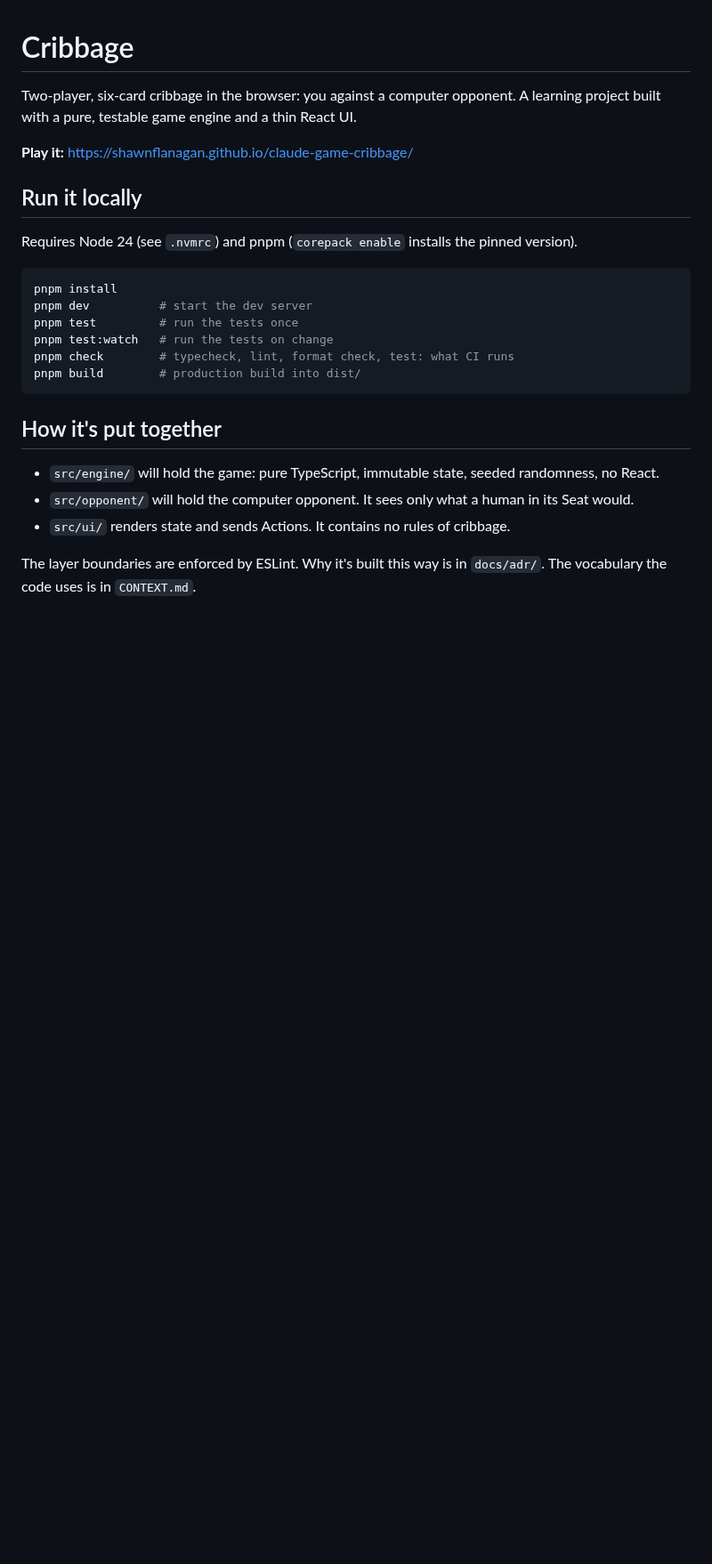
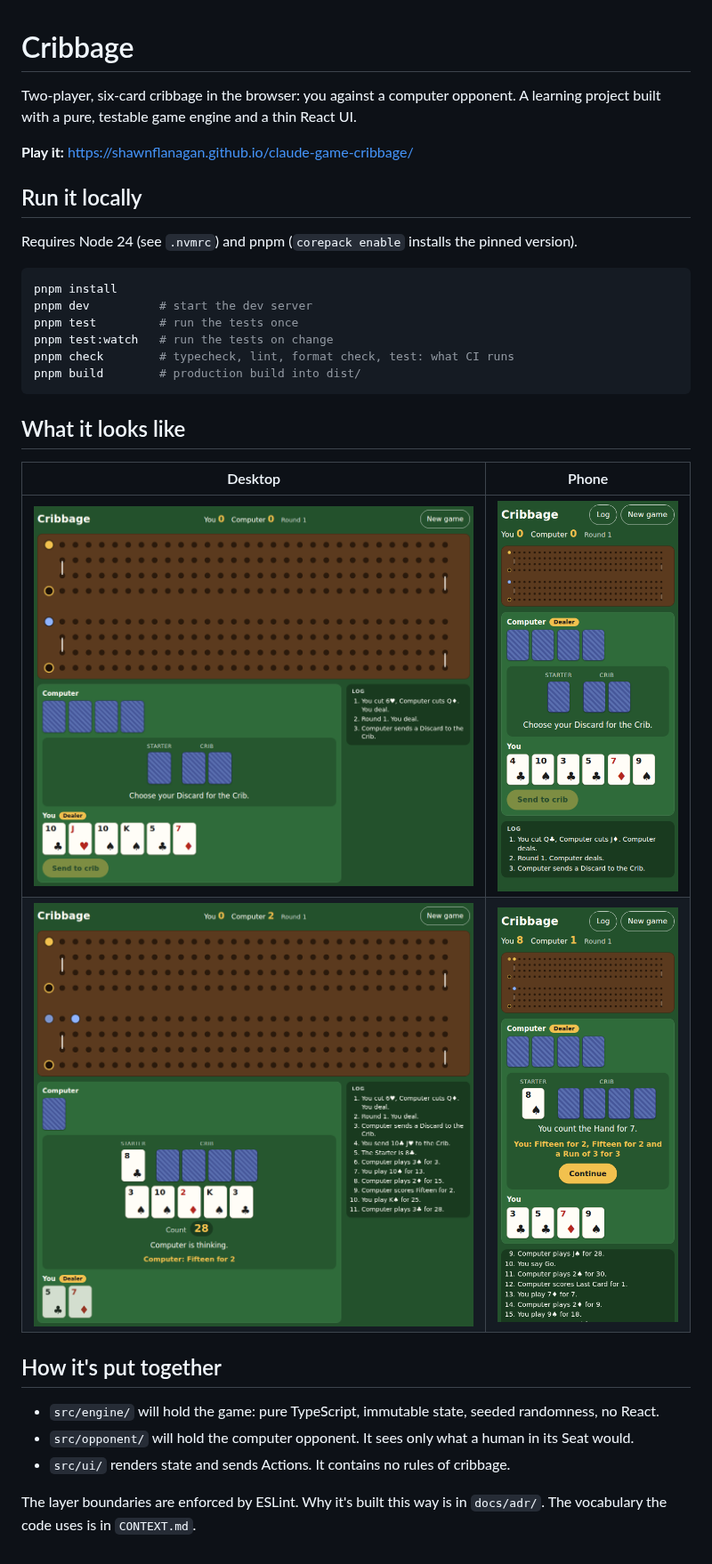
Before and after one commit to shawnflanagan/claude-game-cribbage, a Markdown page: README.md, the part around the change. Shown at 89% size. GitHub-like rendering; pictures changed too: docs/screenshots/desktop-discard.png, docs/screenshots/desktop-pegging.png (added), docs/screenshots/phone-discard.png; blank space fills up the shorter version.

````diff
--- a/README.md
+++ b/README.md
@@ -17,6 +17,13 @@ pnpm check        # typecheck, lint, format check, test: what CI runs
 pnpm build        # production build into dist/
 ```
 
+## What it looks like
+
+| Desktop                                                              | Phone                                                            |
+| -------------------------------------------------------------------- | ---------------------------------------------------------------- |
+| ![Desktop, choosing a Discard](docs/screenshots/desktop-discard.png) | ![Phone, choosing a Discard](docs/screenshots/phone-discard.png) |
+| ![Desktop, Pegging](docs/screenshots/desktop-pegging.png)            | ![Phone, the Show](docs/screenshots/phone-show.png)              |
+
 ## How it's put together
 
 - `src/engine/` will hold the game: pure TypeScript, immutable state, seeded randomness, no React.
````
Also changed, not shown: docs/screenshots/desktop-show.png (deleted), docs/screenshots/phone-pegging.png (deleted), 5 other files.
